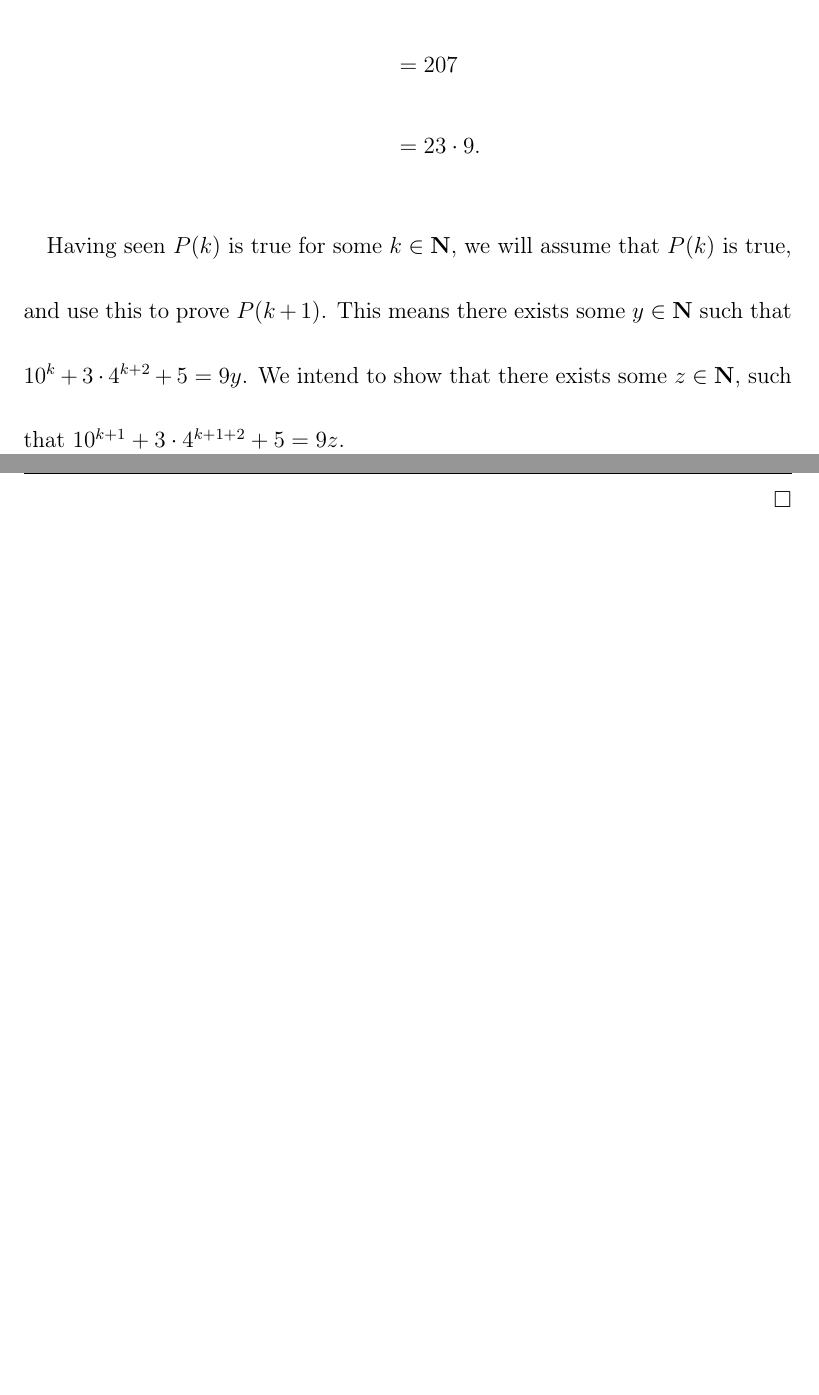
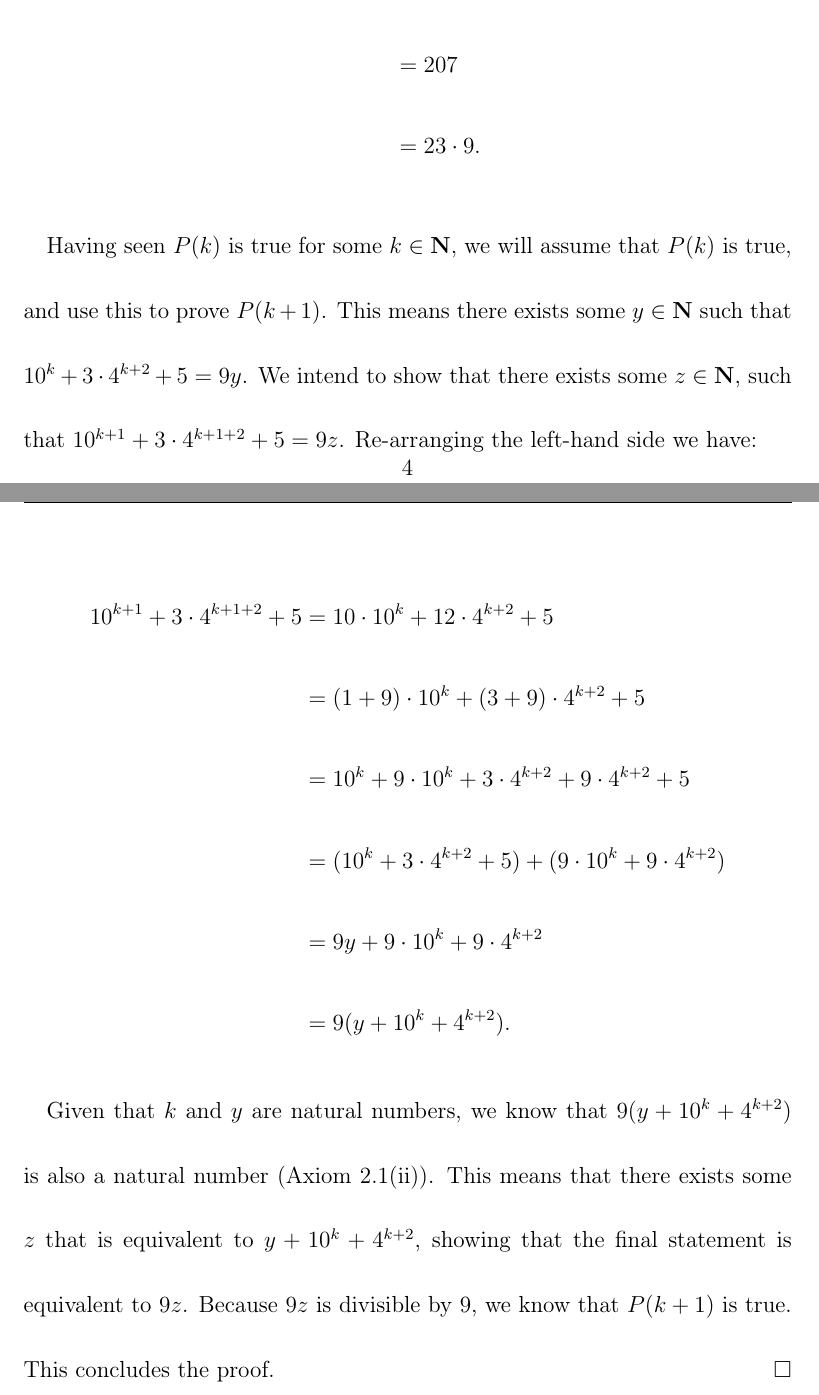
Before and after one commit to ndrewwm/math-287, a LaTeX problem sheet (homework/moorea-fa21-math-287-hw-4.tex): two parts of pages 4 and 5 of 11, joined at a grey line, cut so that both start at the same text, the shorter picture padded with empty space. Compiled offline with pdfLaTeX.

Commit message:
Done with problem 2, this was so hard :sob:

```diff
--- a/homework/moorea-fa21-math-287-hw-4.tex
+++ b/homework/moorea-fa21-math-287-hw-4.tex
@@ -77,33 +77,19 @@ Let $P(k)$ represent the statement $10^k + 3 \cdot 4^{k + 2} + 5$ is divisible b
                            &= 23 \cdot 9.
 \end{align*}
 
-Having seen $P(k)$ is true for some $k \in \bfN$, we will assume that $P(k)$ is true, and use this to prove $P(k + 1)$. This means there exists some $y \in \bfN$ such that $10^k + 3 \cdot 4^{k + 2} + 5 = 9y$. We intend to show that there exists some $z \in \bfN$, such that $10^{k + 1} + 3 \cdot 4^{k + 1 + 2} + 5 = 9z$.
+Having seen $P(k)$ is true for some $k \in \bfN$, we will assume that $P(k)$ is true, and use this to prove $P(k + 1)$. This means there exists some $y \in \bfN$ such that $10^k + 3 \cdot 4^{k + 2} + 5 = 9y$. We intend to show that there exists some $z \in \bfN$, such that $10^{k + 1} + 3 \cdot 4^{k + 1 + 2} + 5 = 9z$. Re-arranging the left-hand side we have:
 
-% \begin{align*}
-% 10^{k+1} + 3 \cdot 4^{k+1+2} + 5 &= 10 \cdot 10^k + 12 \cdot 4^{k+2} + 5 \\
-% &= (10^k + 3 \cdot 4^{k+2} + 5) + (9 \cdot 10^k + 9 \cdot 4^{k+2}) \\
-% &= 9(y + 10^k + 4^{k+2})
-% \end{align*}
-%
-% \begin{align*}
-% 10^{k + 1} + 3 \cdot 4^{k + 1 + 2} + 5 &= 10^{k + 1} + 3 \cdot 4^{k + 2 + 1} + 5 \\
-%                                        &= 10(10^k) + 3(4^3)(4^k) + 5 \\
-%                                        &= 10(5 \cdot 2)^k + 3(4^3)(2 \cdot 2)^k + 5 \\
-%                                        &= 10^1 \cdot (10^k + 3 \cdot 4^{k + 2}) \cdot 4^1 + 5 \\
-%                                        &= 10 \cdot (9y - 5) \cdot 4 + 5 \\
-%                                        &= 40(9y - 5) + 5 \\
-%                                        &= 360y - 195 \\
-%                                        &= 9(40y) - 195
-% \end{align*}
-%
-% i.e., $10^k + 3 \cdot 4^{k+2} + 5 = 9y$ where $y \in \bfZ$. We will now attempt to show that $P(k + 1)$ is true:
-% \begin{align*}
-% 10^{k + 1} + 3 \cdot 4^{k + 1 + 2} + 5 &= 10^{k + 1} + 3 \cdot 4^{k + 2 + 1} + 5 \\
-%                                        &= 10^1 \cdot 10^k + 3 \cdot 4^{k + 2} \cdot 4^1 + 5 \\
-%                                        &= 10^1 \cdot 10^k + 3 \cdot 4^k \cdot 4^3 + 5 \\
-%                                        &= 10^1 \cdot 10^k + 192 \cdot 4^k + 5
-% \end{align*}
+\begin{align*}
+10^{k + 1} + 3 \cdot 4^{k + 1 + 2} + 5
+              &= 10 \cdot 10^k + 12 \cdot 4^{k + 2} + 5 \\
+              &= (1 + 9) \cdot 10^k + (3 + 9) \cdot 4^{k + 2} + 5 \\
+              &= 10^k + 9 \cdot 10^k + 3 \cdot 4^{k + 2} + 9 \cdot 4^{k + 2} + 5 \\
+              &= (10^k + 3 \cdot 4^{k + 2} + 5) + (9 \cdot 10^k + 9 \cdot 4^{k  + 2}) \\
+              &= 9y + 9 \cdot 10^k + 9 \cdot 4^{k  + 2} \\
+              &= 9(y + 10^k + 4^{k + 2}).
+\end{align*}
 
+Given that $k$ and $y$ are natural numbers, we know that $9(y + 10^k + 4^{k + 2})$ is also a natural number (Axiom 2.1(ii)). This means that there exists some $z$ that is equivalent to $y + 10^k + 4^{k + 2}$, showing that the final statement is equivalent to $9z$. Because $9z$ is divisible by 9, we know that $P(k + 1)$ is true. This concludes the proof.
 \end{proof}
 
 %
```
Also changed, not shown: homework/moorea-fa21-math-287-hw-4.pdf.
